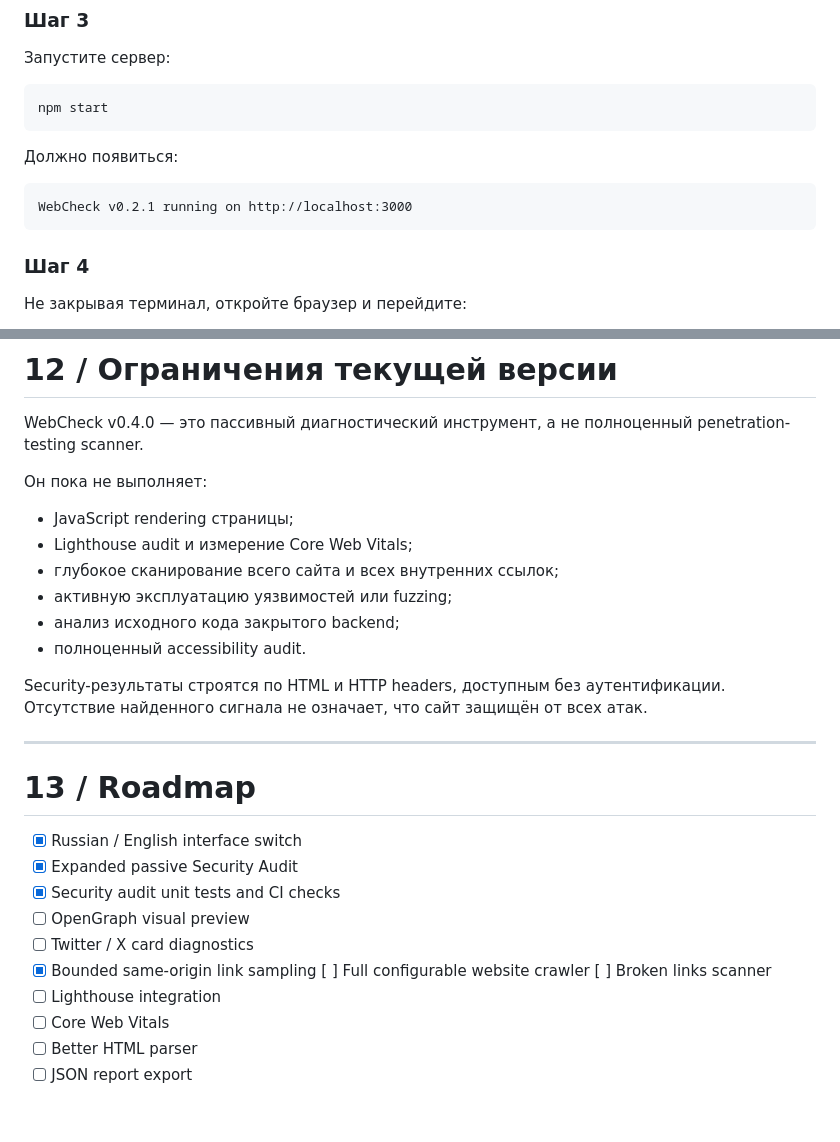
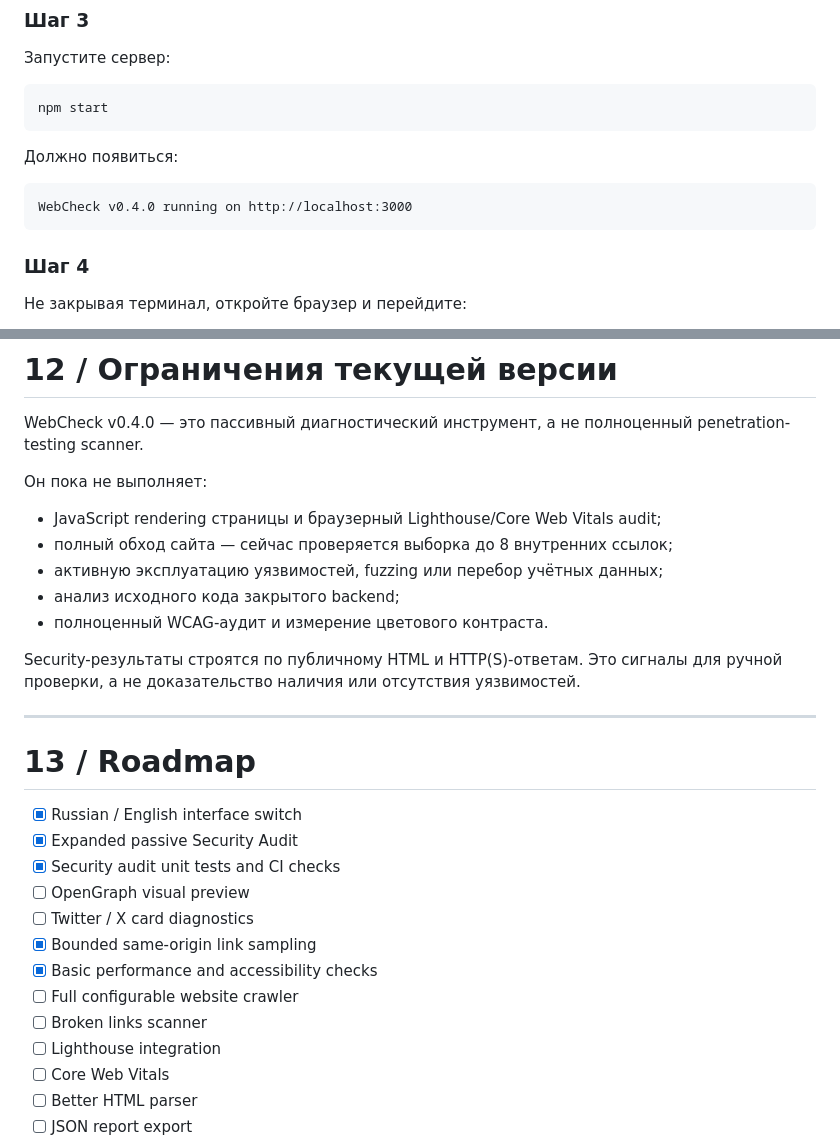
Before and after one commit to CayPlayProjects/WebCheck, a Markdown page: README.md, 2 parts joined by grey strips. Rendered like a GitHub page; blank space fills up the shorter version.

Commit message:
Clarify 0.4.0 audit scope and remaining limitations

````diff
--- a/README.md
+++ b/README.md
@@ -222,7 +222,7 @@ npm start
 Должно появиться:
 
 ```text
-WebCheck v0.2.1 running on http://localhost:3000
+WebCheck v0.4.0 running on http://localhost:3000
 ```
 
 ### Шаг 4
@@ -667,14 +667,13 @@ WebCheck v0.4.0 — это пассивный диагностический и
 
 Он пока не выполняет:
 
-- JavaScript rendering страницы;
-- Lighthouse audit и измерение Core Web Vitals;
-- глубокое сканирование всего сайта и всех внутренних ссылок;
-- активную эксплуатацию уязвимостей или fuzzing;
+- JavaScript rendering страницы и браузерный Lighthouse/Core Web Vitals audit;
+- полный обход сайта — сейчас проверяется выборка до 8 внутренних ссылок;
+- активную эксплуатацию уязвимостей, fuzzing или перебор учётных данных;
 - анализ исходного кода закрытого backend;
-- полноценный accessibility audit.
+- полноценный WCAG-аудит и измерение цветового контраста.
 
-Security-результаты строятся по HTML и HTTP headers, доступным без аутентификации. Отсутствие найденного сигнала не означает, что сайт защищён от всех атак.
+Security-результаты строятся по публичному HTML и HTTP(S)-ответам. Это сигналы для ручной проверки, а не доказательство наличия или отсутствия уязвимостей.
 
 ---
 
@@ -686,8 +685,9 @@ Security-результаты строятся по HTML и HTTP headers, дос
 - [ ] OpenGraph visual preview
 - [ ] Twitter / X card diagnostics
 - [x] Bounded same-origin link sampling
-[ ] Full configurable website crawler
-[ ] Broken links scanner
+- [x] Basic performance and accessibility checks
+- [ ] Full configurable website crawler
+- [ ] Broken links scanner
 - [ ] Lighthouse integration
 - [ ] Core Web Vitals
 - [ ] Better HTML parser
````
